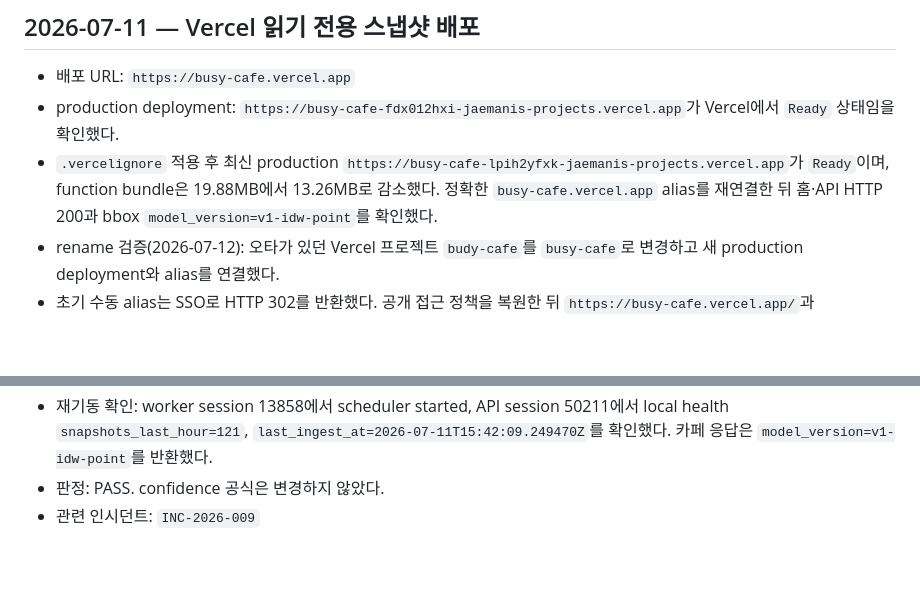
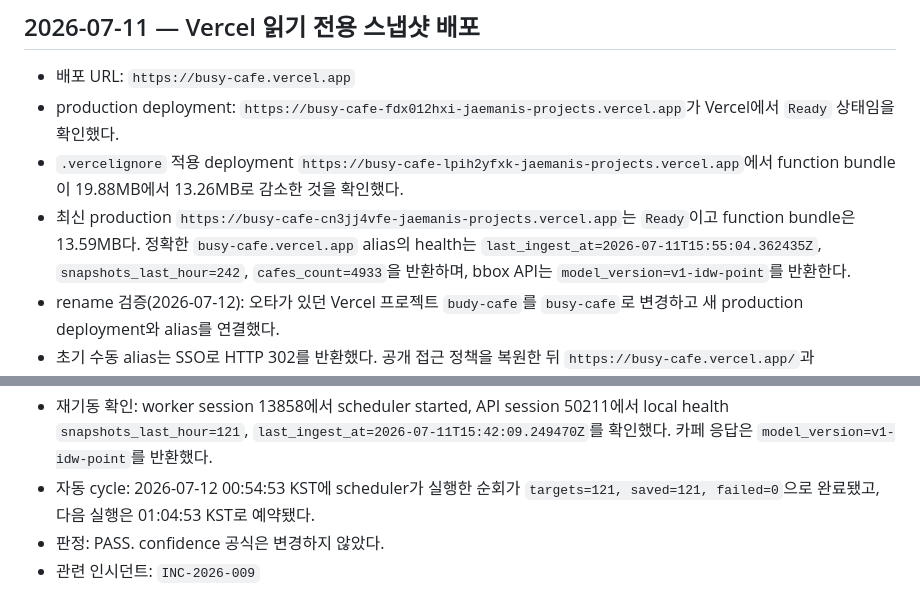
Before and after one commit to Jaemani/BusyCafe, a Markdown page: docs/VERIFICATION.md, 2 parts joined by grey strips. Rendered like a GitHub page; blank space fills up the shorter version.

Commit message:
docs: record refreshed production snapshot

```diff
--- a/docs/VERIFICATION.md
+++ b/docs/VERIFICATION.md
@@ -305,7 +305,8 @@
 - 배포 URL: `https://busy-cafe.vercel.app`
 - production deployment: `https://busy-cafe-fdx012hxi-jaemanis-projects.vercel.app`가
   Vercel에서 `Ready` 상태임을 확인했다.
-- `.vercelignore` 적용 후 최신 production `https://busy-cafe-lpih2yfxk-jaemanis-projects.vercel.app`가 `Ready`이며, function bundle은 19.88MB에서 13.26MB로 감소했다. 정확한 `busy-cafe.vercel.app` alias를 재연결한 뒤 홈·API HTTP 200과 bbox `model_version=v1-idw-point`를 확인했다.
+- `.vercelignore` 적용 deployment `https://busy-cafe-lpih2yfxk-jaemanis-projects.vercel.app`에서 function bundle이 19.88MB에서 13.26MB로 감소한 것을 확인했다.
+- 최신 production `https://busy-cafe-cn3jj4vfe-jaemanis-projects.vercel.app`는 `Ready`이고 function bundle은 13.59MB다. 정확한 `busy-cafe.vercel.app` alias의 health는 `last_ingest_at=2026-07-11T15:55:04.362435Z`, `snapshots_last_hour=242`, `cafes_count=4933`을 반환하며, bbox API는 `model_version=v1-idw-point`를 반환한다.
 - rename 검증(2026-07-12): 오타가 있던 Vercel 프로젝트 `budy-cafe`를 `busy-cafe`로
   변경하고 새 production deployment와 alias를 연결했다.
 - 초기 수동 alias는 SSO로 HTTP 302를 반환했다. 공개 접근 정책을 복원한 뒤
@@ -361,6 +362,8 @@
 - 재기동 확인: worker session 13858에서 scheduler started, API session 50211에서 local health
   `snapshots_last_hour=121`, `last_ingest_at=2026-07-11T15:42:09.249470Z`를 확인했다. 카페 응답은
   `model_version=v1-idw-point`를 반환했다.
+- 자동 cycle: 2026-07-12 00:54:53 KST에 scheduler가 실행한 순회가
+  `targets=121, saved=121, failed=0`으로 완료됐고, 다음 실행은 01:04:53 KST로 예약됐다.
 - 판정: PASS. confidence 공식은 변경하지 않았다.
 - 관련 인시던트: `INC-2026-009`
 
```
